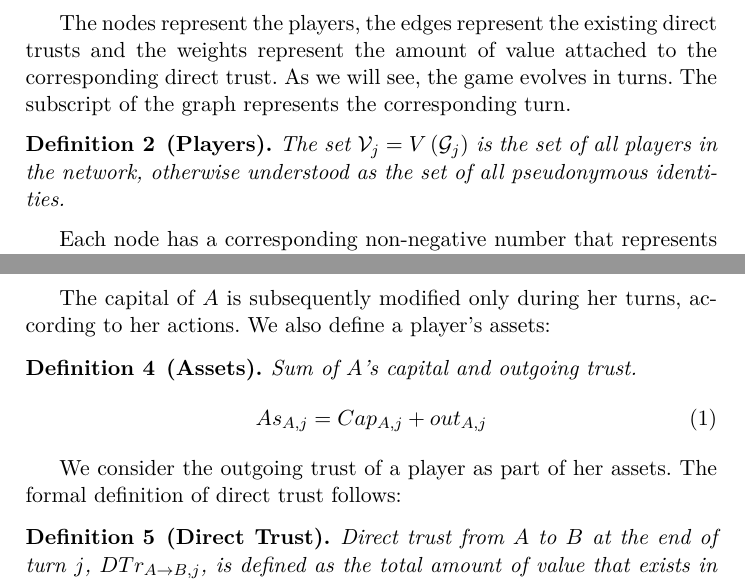
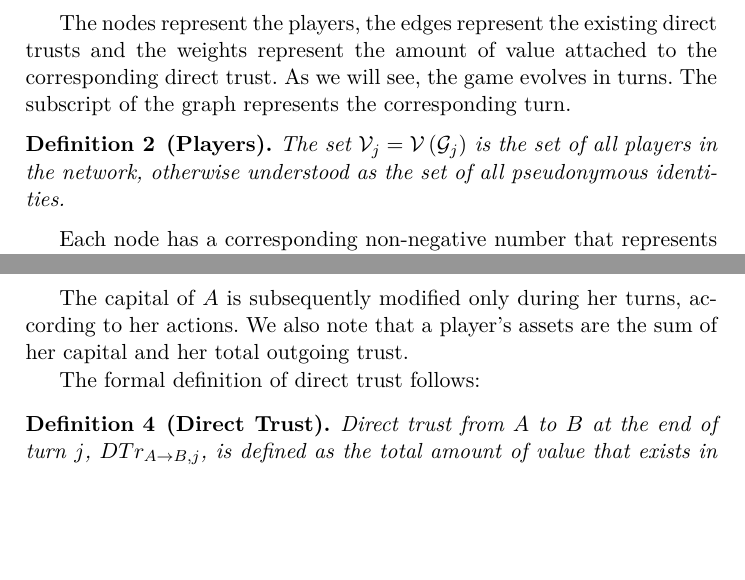
Before and after one commit to decrypto-org/TrustIsRisk, a LaTeX paper (fc17.tex): two parts of pages 3 and 4 of 32, joined at a grey line, cut so that both start at the same text, the shorter picture padded with empty space. Compiled offline with pdfLaTeX.

Commit message:
shorten asset definition to a note

```diff
--- a/fc17.tex
+++ b/fc17.tex
@@ -204,8 +204,8 @@
      value attached to the corresponding direct trust. As we will see, the game evolves in turns. The subscript of the graph
      represents the corresponding turn.
      \begin{definition}[Players]
-        The set $\mathcal{V}_j = V\left(\mathcal{G}_j\right)$ is the set of all players in the network, otherwise understood
-        as the set of all pseudonymous identities.
+        The set $\mathcal{V}_j = \mathcal{V}\left(\mathcal{G}_j\right)$ is the set of all players in the network, otherwise
+        understood as the set of all pseudonymous identities.
      \end{definition}
      Each node has a corresponding non-negative number that represents its capital. A node's capital is the total value that
      the node possesses exclusively and nobody else can spend.
@@ -215,15 +215,17 @@
 %        The capital of $A$ at the end of turn $j$, $Cap_{A, j}$, is defined as the total value that exists in P2PKH in the
 %        UTXO and can be spent by $A$ at the end of turn $j$.
      \end{definition}
-     The capital of $A$ is subsequently modified only during her turns, according to her actions. We also define a player's
-     assets:
-     \begin{definition}[Assets]
-        Sum of $A$'s capital and outgoing trust.
-        \begin{equation}
-           As_{A, j} = Cap_{A, j} + out_{A, j}
-        \end{equation}
-     \end{definition}
-     We consider the outgoing trust of a player as part of her assets. The formal definition of direct trust follows:
+     The capital of $A$ is subsequently modified only during her turns, according to her actions. We also note that a
+     player's assets are the sum of her capital and her total outgoing trust.
+
+%     \begin{definition}[Assets]
+%        Sum of $A$'s capital and outgoing trust.
+%        \begin{equation}
+%           As_{A, j} = Cap_{A, j} + out_{A, j}
+%        \end{equation}
+%     \end{definition}
+%     We consider the outgoing trust of a player as part of her assets.
+     The formal definition of direct trust follows:
      \begin{definition}[Direct Trust]
         Direct trust from $A$ to $B$ at the end of turn $j$, $DTr_{A \rightarrow B, j}$, is defined as the total amount of
         value that exists in 1/$\{A,B\}$ multisigs in the UTXO in the end of turn $j$, where the money is deposited by $A$.
```
Also changed, not shown: fc17.pdf.
